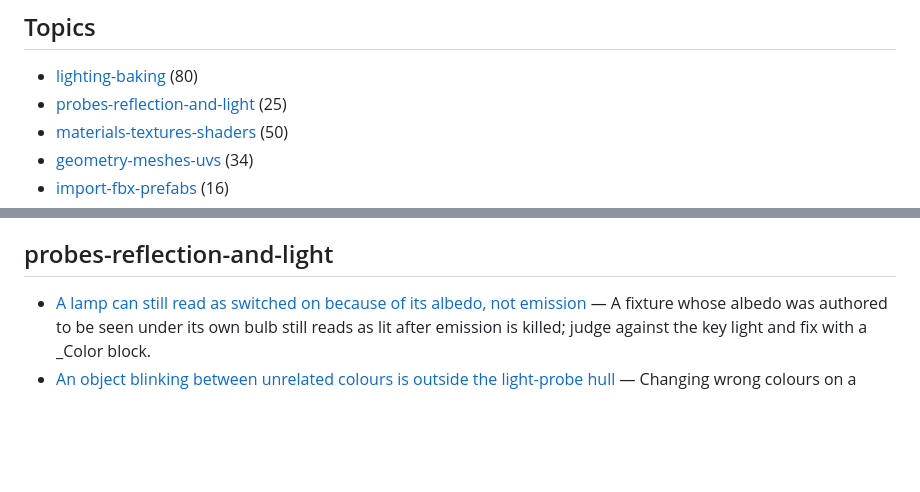
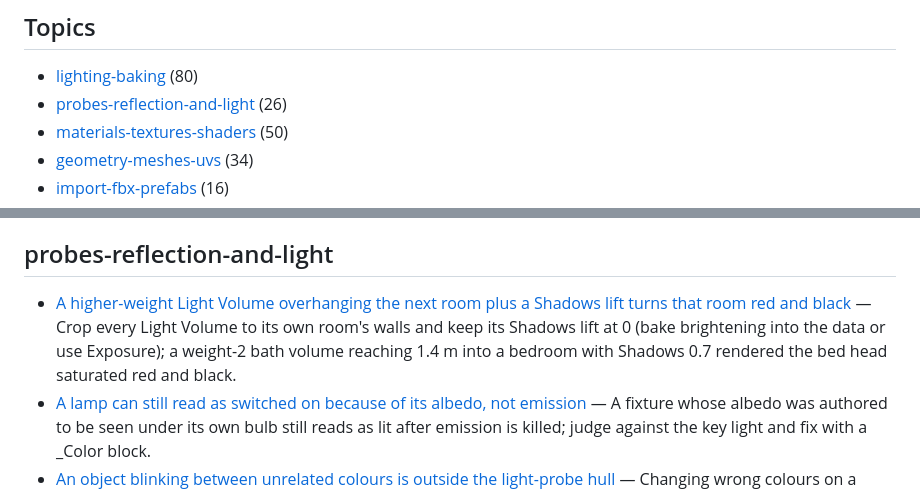
Before and after one commit to tsuseki/Agentic-VRChat-World-Development-Kit, a Markdown page: knowledge/INDEX.md, 2 parts joined by grey strips. GitHub-like rendering; blank space fills up the shorter version.

Commit message:
LV lessons: crop volumes to rooms, Shadows lift 0, island bits in LV Manager bitmasks

```diff
--- a/knowledge/INDEX.md
+++ b/knowledge/INDEX.md
@@ -5,7 +5,7 @@ One lesson per file in `notes/`. Each has front matter (`title`, `topic`, `tags`
 ## Topics
 
 - [lighting-baking](#lighting-baking) (80)
-- [probes-reflection-and-light](#probes-reflection-and-light) (25)
+- [probes-reflection-and-light](#probes-reflection-and-light) (26)
 - [materials-textures-shaders](#materials-textures-shaders) (50)
 - [geometry-meshes-uvs](#geometry-meshes-uvs) (34)
 - [import-fbx-prefabs](#import-fbx-prefabs) (16)
@@ -105,6 +105,7 @@ One lesson per file in `notes/`. Each has front matter (`title`, `topic`, `tags`
 
 ## probes-reflection-and-light
 
+- [A higher-weight Light Volume overhanging the next room plus a Shadows lift turns that room red and black](notes/lv-volume-overhang-and-shadows-lift-red-black-banding.md) — Crop every Light Volume to its own room's walls and keep its Shadows lift at 0 (bake brightening into the data or use Exposure); a weight-2 bath volume reaching 1.4 m into a bedroom with Shadows 0.7 rendered the bed head saturated red and black.
 - [A lamp can still read as switched on because of its albedo, not emission](notes/fixture-reads-on-because-of-its-albedo.md) — A fixture whose albedo was authored to be seen under its own bulb still reads as lit after emission is killed; judge against the key light and fix with a _Color block.
 - [An object blinking between unrelated colours is outside the light-probe hull](notes/blinking-colours-probe-extrapolation-outside-hull.md) — Changing wrong colours on a moving/distant object come from light-probe extrapolation outside the LightProbeGroup volume; the Console warning names the world position.
 - [Bake Light Volumes alone in a scratch copy so the world's lightmaps stay byte-identical](notes/lv-volume-only-bake-in-a-scratch-scene-copy.md) — To add or re-bake Light Volumes without touching a scene's lightmaps, bake them in a scene copy with every renderer at Scale In Lightmap 0 plus a Bakery sun and sky light, then move the volumes and their atlas into the world.
```
Also changed, not shown: knowledge/notes/lv-volume-overhang-and-shadows-lift-red-black-banding.md (added, +34 -0 lines), 1 other file.
